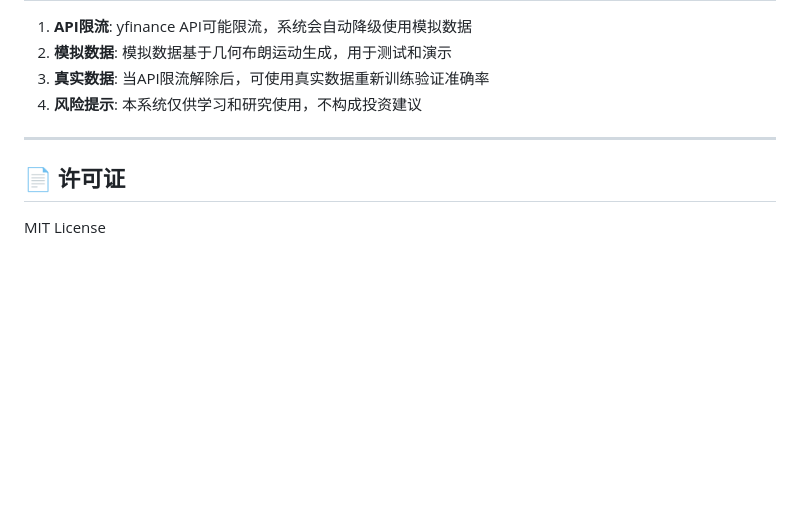
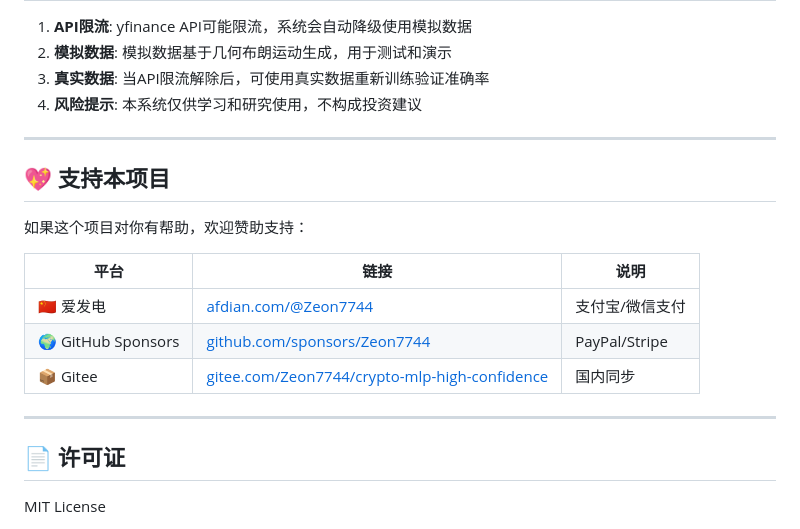
Before and after one commit to Zeon7744/crypto-mlp-high-confidence, a Markdown page: README.md, the part around one of its changes. Rendered like a GitHub page; blank space fills up the shorter version.

Commit message:
feat: 添加赞助链接信息

```diff
--- a/README.md
+++ b/README.md
@@ -226,6 +226,18 @@ crypto-mlp/
 
 ---
 
+## 💖 支持本项目
+
+如果这个项目对你有帮助，欢迎赞助支持：
+
+| 平台 | 链接 | 说明 |
+|------|------|------|
+| 🇨🇳 爱发电 | [afdian.com/@Zeon7744](https://afdian.com) | 支付宝/微信支付 |
+| 🌍 GitHub Sponsors | [github.com/sponsors/Zeon7744](https://github.com/sponsors) | PayPal/Stripe |
+| 📦 Gitee | [gitee.com/Zeon7744/crypto-mlp-high-confidence](https://gitee.com) | 国内同步 |
+
+---
+
 ## 📄 许可证
 
 MIT License
```
Also changed, not shown: other parts of README.md (+1 -1 lines).
